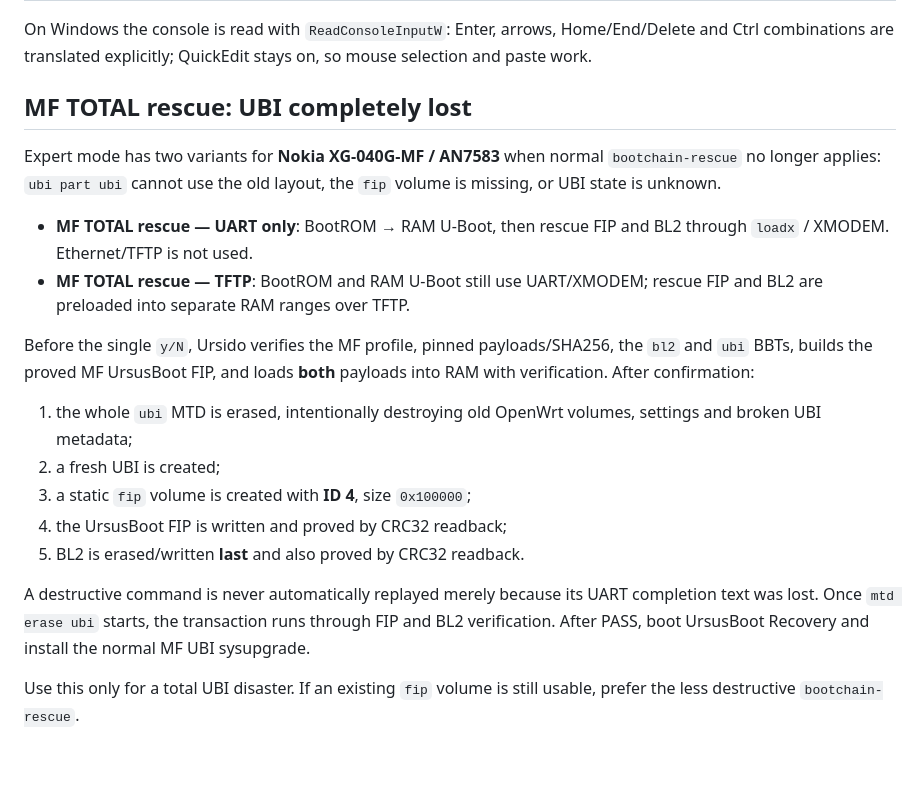
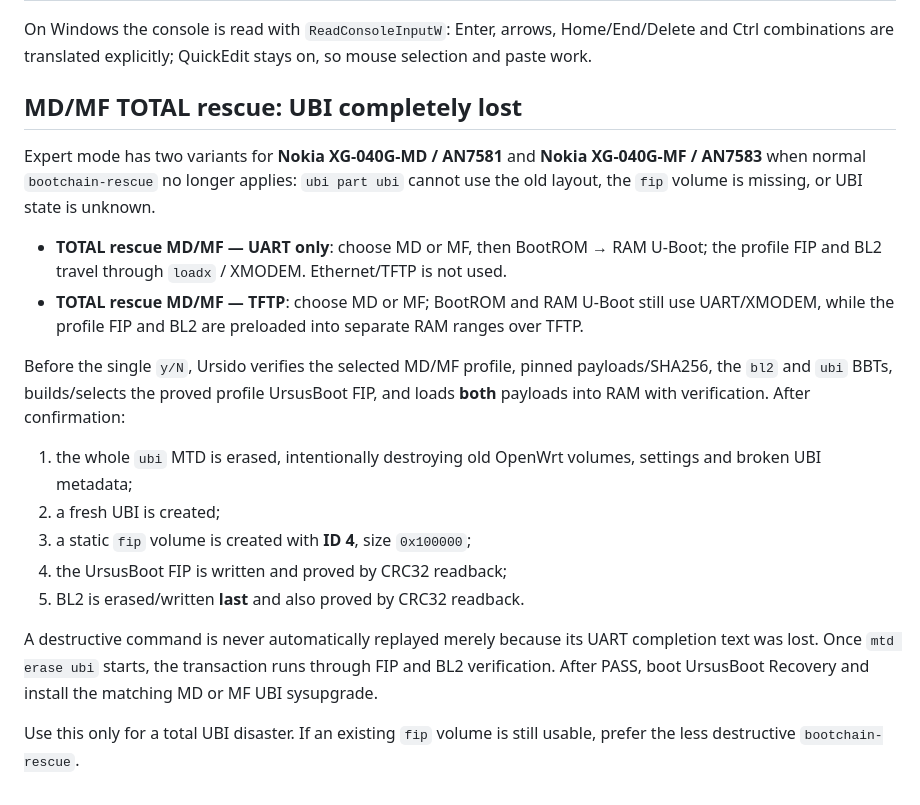
Before and after one commit to Medvedolog/airoha-ursidorescue, a Markdown page: doc/MENU_EN.md, the part around the change. Drawn GitHub-style; blank space fills up the shorter version.

Commit message:
docs: make TOTAL rescue symmetric for MD and MF

```diff
--- a/doc/MENU_EN.md
+++ b/doc/MENU_EN.md
@@ -595,14 +595,14 @@ purpose: they are XOFF and history search in the router's shell.
 On Windows the console is read with `ReadConsoleInputW`: Enter, arrows, Home/End/Delete and Ctrl
 combinations are translated explicitly; QuickEdit stays on, so mouse selection and paste work.
 
-## MF TOTAL rescue: UBI completely lost
+## MD/MF TOTAL rescue: UBI completely lost
 
-Expert mode has two variants for **Nokia XG-040G-MF / AN7583** when normal `bootchain-rescue` no longer applies: `ubi part ubi` cannot use the old layout, the `fip` volume is missing, or UBI state is unknown.
+Expert mode has two variants for **Nokia XG-040G-MD / AN7581** and **Nokia XG-040G-MF / AN7583** when normal `bootchain-rescue` no longer applies: `ubi part ubi` cannot use the old layout, the `fip` volume is missing, or UBI state is unknown.
 
-- **MF TOTAL rescue — UART only**: BootROM → RAM U-Boot, then rescue FIP and BL2 through `loadx` / XMODEM. Ethernet/TFTP is not used.
-- **MF TOTAL rescue — TFTP**: BootROM and RAM U-Boot still use UART/XMODEM; rescue FIP and BL2 are preloaded into separate RAM ranges over TFTP.
+- **TOTAL rescue MD/MF — UART only**: choose MD or MF, then BootROM → RAM U-Boot; the profile FIP and BL2 travel through `loadx` / XMODEM. Ethernet/TFTP is not used.
+- **TOTAL rescue MD/MF — TFTP**: choose MD or MF; BootROM and RAM U-Boot still use UART/XMODEM, while the profile FIP and BL2 are preloaded into separate RAM ranges over TFTP.
 
-Before the single `y/N`, Ursido verifies the MF profile, pinned payloads/SHA256, the `bl2` and `ubi` BBTs, builds the proved MF UrsusBoot FIP, and loads **both** payloads into RAM with verification. After confirmation:
+Before the single `y/N`, Ursido verifies the selected MD/MF profile, pinned payloads/SHA256, the `bl2` and `ubi` BBTs, builds/selects the proved profile UrsusBoot FIP, and loads **both** payloads into RAM with verification. After confirmation:
 
 1. the whole `ubi` MTD is erased, intentionally destroying old OpenWrt volumes, settings and broken UBI metadata;
 2. a fresh UBI is created;
@@ -610,6 +610,6 @@ Before the single `y/N`, Ursido verifies the MF profile, pinned payloads/SHA256,
 4. the UrsusBoot FIP is written and proved by CRC32 readback;
 5. BL2 is erased/written **last** and also proved by CRC32 readback.
 
-A destructive command is never automatically replayed merely because its UART completion text was lost. Once `mtd erase ubi` starts, the transaction runs through FIP and BL2 verification. After PASS, boot UrsusBoot Recovery and install the normal MF UBI sysupgrade.
+A destructive command is never automatically replayed merely because its UART completion text was lost. Once `mtd erase ubi` starts, the transaction runs through FIP and BL2 verification. After PASS, boot UrsusBoot Recovery and install the matching MD or MF UBI sysupgrade.
 
 Use this only for a total UBI disaster. If an existing `fip` volume is still usable, prefer the less destructive `bootchain-rescue`.
```
